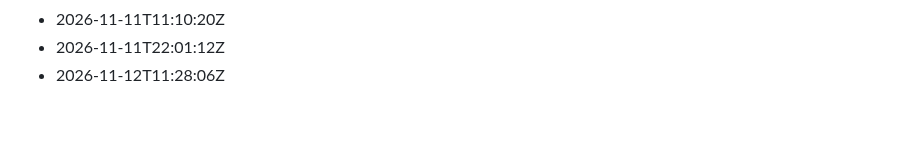
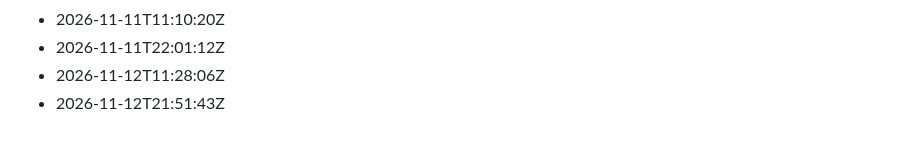
Before and after one commit to Gabzkk/Gabzii, a Markdown page: activity/daily-commits.md, the part around the change. GitHub-like rendering.

Commit message:
chore: record daily activity for 2026-11-12

```diff
--- a/activity/daily-commits.md
+++ b/activity/daily-commits.md
@@ -263,3 +263,4 @@
 - 2026-11-11T11:10:20Z
 - 2026-11-11T22:01:12Z
 - 2026-11-12T11:28:06Z
+- 2026-11-12T21:51:43Z
```
